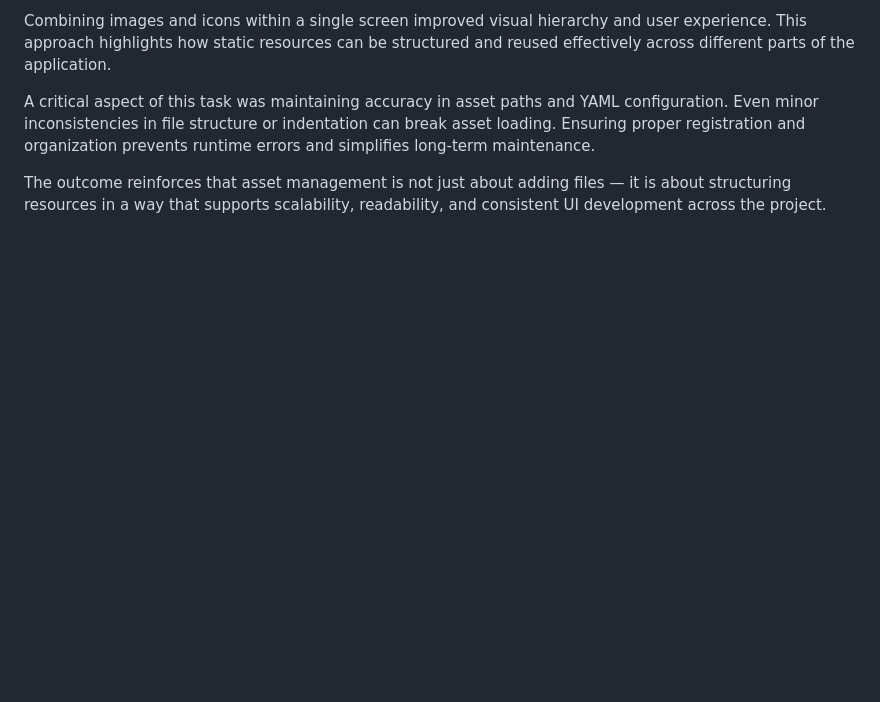
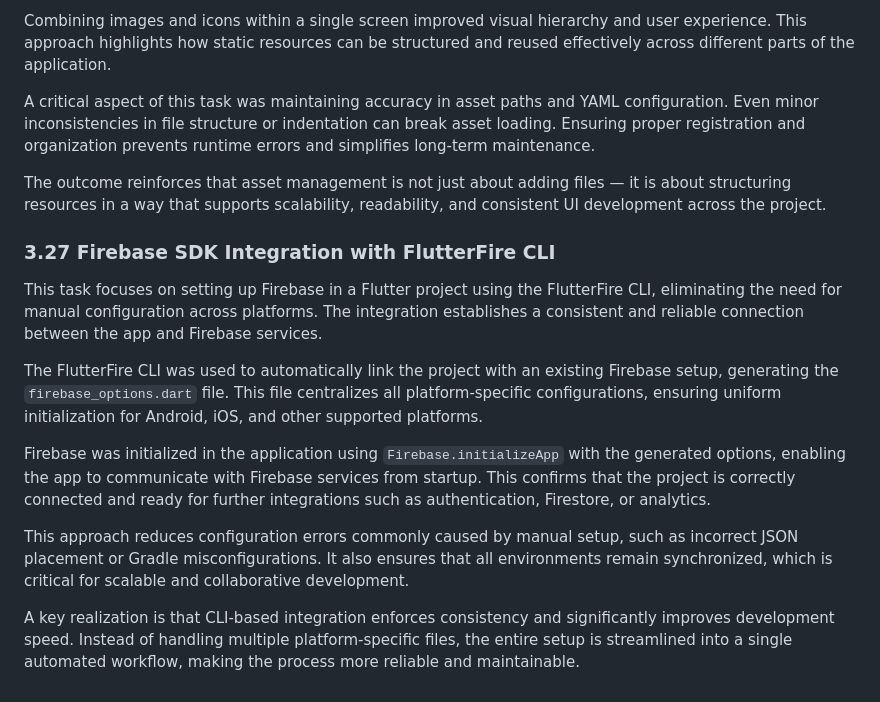
Before and after one commit to kalviumcommunity/S64_march2026_Team07_Flutter-Firebase_PetSaathi, a Markdown page: docs/contributionlog.md, the part around the change. Drawn GitHub-style; blank space fills up the shorter version.

Commit message:
feat: integrate Firebase SDK using FlutterFire CLI with auto-generated configuration

```diff
--- a/docs/contributionlog.md
+++ b/docs/contributionlog.md
@@ -84,3 +84,18 @@ Combining images and icons within a single screen improved visual hierarchy and
 A critical aspect of this task was maintaining accuracy in asset paths and YAML configuration. Even minor inconsistencies in file structure or indentation can break asset loading. Ensuring proper registration and organization prevents runtime errors and simplifies long-term maintenance.
 
 The outcome reinforces that asset management is not just about adding files — it is about structuring resources in a way that supports scalability, readability, and consistent UI development across the project.
+
+
+
+
+### 3.27  Firebase SDK Integration with FlutterFire CLI
+
+This task focuses on setting up Firebase in a Flutter project using the FlutterFire CLI, eliminating the need for manual configuration across platforms. The integration establishes a consistent and reliable connection between the app and Firebase services.
+
+The FlutterFire CLI was used to automatically link the project with an existing Firebase setup, generating the `firebase_options.dart` file. This file centralizes all platform-specific configurations, ensuring uniform initialization for Android, iOS, and other supported platforms.
+
+Firebase was initialized in the application using `Firebase.initializeApp` with the generated options, enabling the app to communicate with Firebase services from startup. This confirms that the project is correctly connected and ready for further integrations such as authentication, Firestore, or analytics.
+
+This approach reduces configuration errors commonly caused by manual setup, such as incorrect JSON placement or Gradle misconfigurations. It also ensures that all environments remain synchronized, which is critical for scalable and collaborative development.
+
+A key realization is that CLI-based integration enforces consistency and significantly improves development speed. Instead of handling multiple platform-specific files, the entire setup is streamlined into a single automated workflow, making the process more reliable and maintainable.
```
